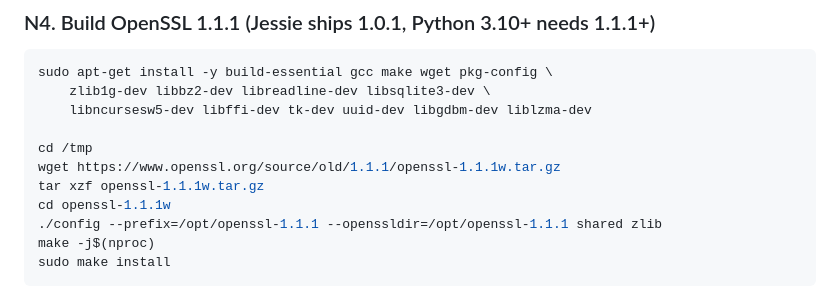
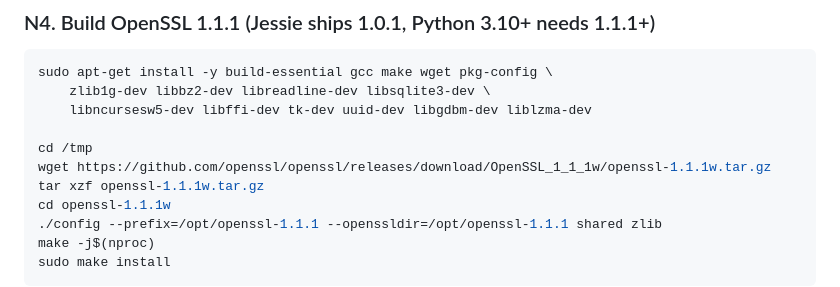
Before and after one commit to yiannis-scotiniadis/eVOLVER_FileStruct, a Markdown page: DEPLOY.md, the part around the change. GitHub-like rendering.

Commit message:
fix(deploy): point OpenSSL 1.1.1w download at GitHub directly
The old www.openssl.org/source/old/1.1.1/ URL now 301-redirects to a
release-assets.githubusercontent.com signed URL. Jessie's 2014-era
wget chokes on the redirect chain and returns 404, blocking the
Python 3.11 build in prerequisite N4.

OpenSSL kept the 1.x release-tag convention as OpenSSL_1_1_1<letter>
(unlike the lowercase openssl-3.x.x form used since 3.0). The
www.openssl.org redirect incorrectly downgrades to the lowercase
form, which 404s on GitHub.

Direct GitHub URL works in one hop.

Co-Authored-By: Claude Opus 4.7 <noreply@anthropic.com>

```diff
--- a/DEPLOY.md
+++ b/DEPLOY.md
@@ -54,7 +54,7 @@ sudo apt-get install -y build-essential gcc make wget pkg-config \
     libncursesw5-dev libffi-dev tk-dev uuid-dev libgdbm-dev liblzma-dev
 
 cd /tmp
-wget https://www.openssl.org/source/old/1.1.1/openssl-1.1.1w.tar.gz
+wget https://github.com/openssl/openssl/releases/download/OpenSSL_1_1_1w/openssl-1.1.1w.tar.gz
 tar xzf openssl-1.1.1w.tar.gz
 cd openssl-1.1.1w
 ./config --prefix=/opt/openssl-1.1.1 --openssldir=/opt/openssl-1.1.1 shared zlib
```
